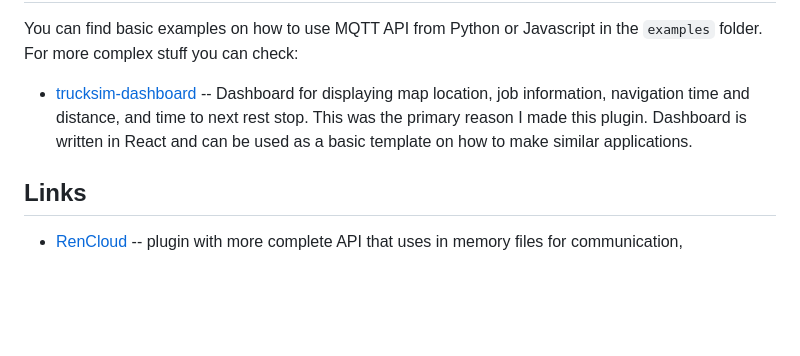
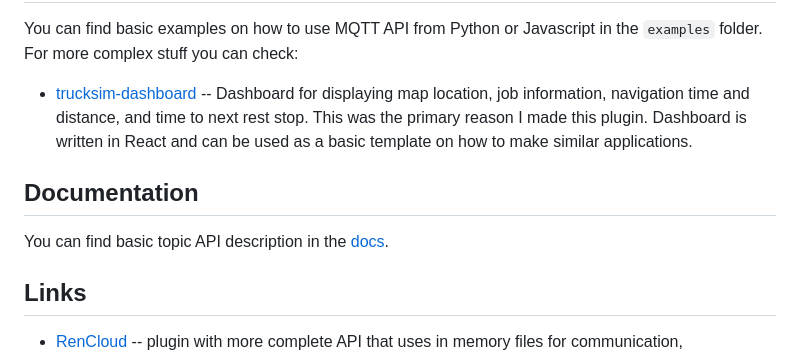
Before and after one commit to ggljzr/trucksim-mqtt-telemetry, a Markdown page: README.md, the part around the change. Drawn GitHub-style; blank space fills up the shorter version.

```diff
--- a/README.md
+++ b/README.md
@@ -62,6 +62,10 @@ You can find basic examples on how to use MQTT API from Python or Javascript in
 
 * [trucksim-dashboard](https://github.com/ggljzr/trucksim-dashboard) -- Dashboard for displaying map location, job information, navigation time and distance, and time to next rest stop. This was the primary reason I made this plugin. Dashboard is written in React and can be used as a basic template on how to make similar applications.
 
+## Documentation
+
+You can find basic topic API description in the [docs]('docs/api.md').
+
 ## Links
 
 * [RenCloud](https://github.com/RenCloud/scs-sdk-plugin) -- plugin with more complete API that uses in memory files for communication,
```
Also changed, not shown: docs/api.md (+4 -1 lines).
